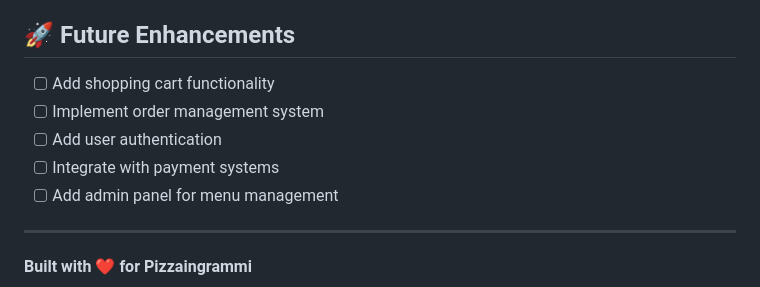
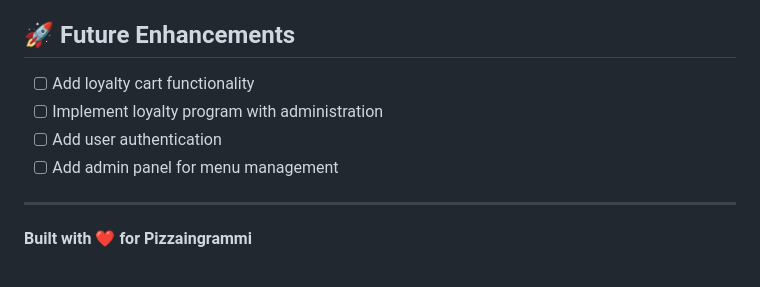
Before and after one commit to ulugbek-abdimurodov/pizzaingrammi-html-v1, a Markdown page: readme.md, the part around the change. Drawn GitHub-style.

```diff
--- a/readme.md
+++ b/readme.md
@@ -137,10 +137,9 @@ const CategoryDatabase = {
 
 ## 🚀 Future Enhancements
 
-- [ ] Add shopping cart functionality
-- [ ] Implement order management system
+- [ ] Add loyalty cart functionality
+- [ ] Implement loyalty program with administration
 - [ ] Add user authentication
-- [ ] Integrate with payment systems
 - [ ] Add admin panel for menu management
 
 ---
```
